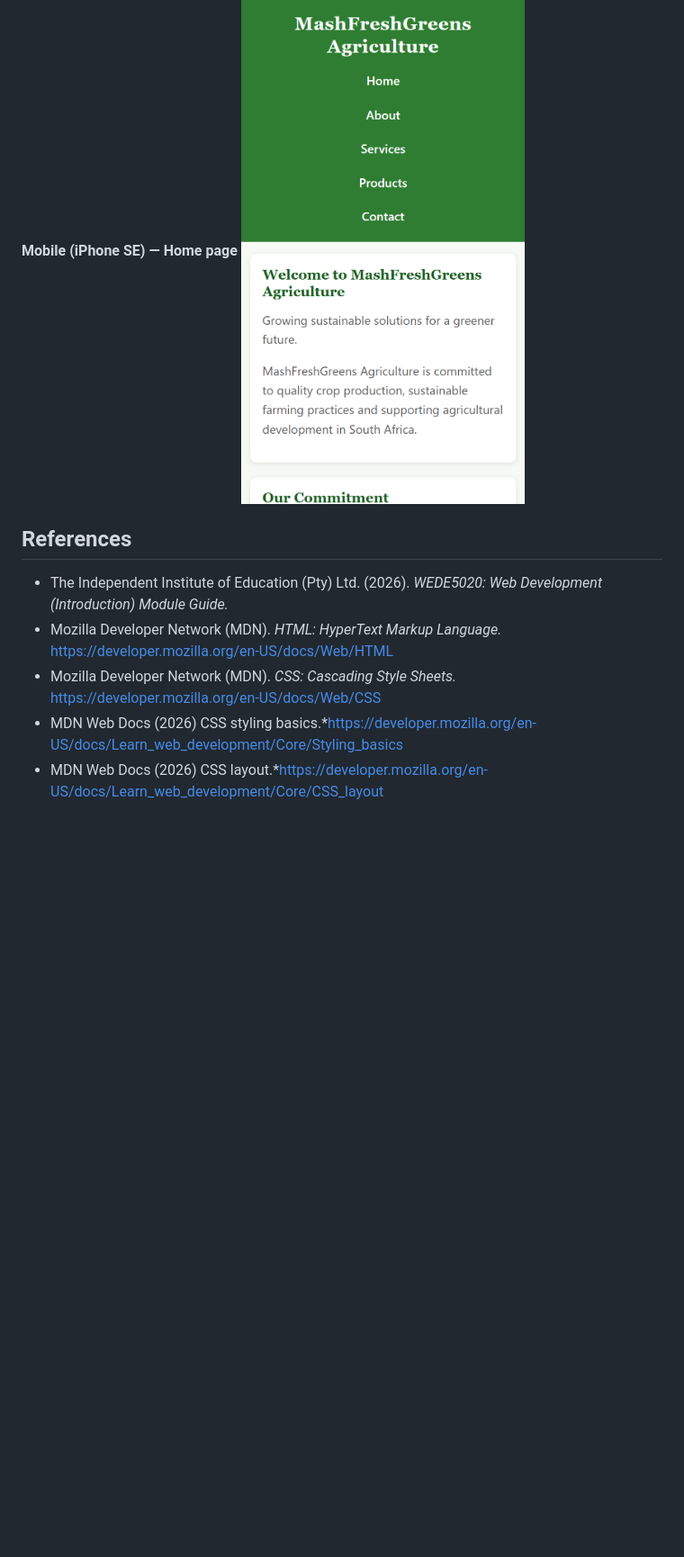
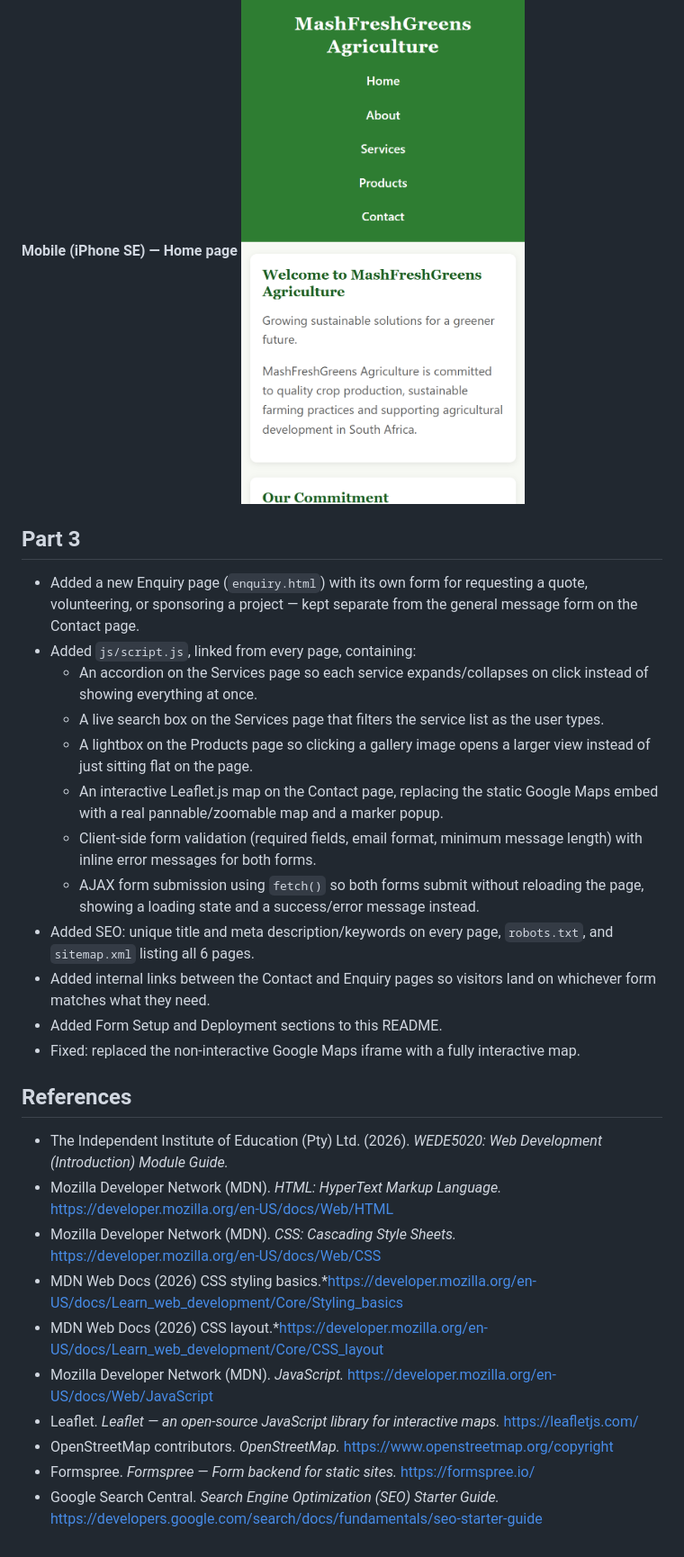
Before and after one commit to emmisstos44-boop/MashFreshGreens-Agriculture-Website, a Markdown page: README.md, the part around one of its changes. Shown at 90% size. Drawn GitHub-style; blank space fills up the shorter version.

Commit message:
Update README with part 3 changelog, form setup, deployment and references

```diff
--- a/README.md
+++ b/README.md
@@ -219,6 +283,34 @@ All the changes made to this project are documented below based on the feedback
 **Mobile (iPhone SE) — Home page**
 ![Mobile home page](screenshots/mobile-iphonese-home.png)
 
+## Part 3
+
+- Added a new Enquiry page (`enquiry.html`) with its own form for
+  requesting a quote, volunteering, or sponsoring a project — kept
+  separate from the general message form on the Contact page.
+- Added `js/script.js`, linked from every page, containing:
+  - An accordion on the Services page so each service expands/collapses
+    on click instead of showing everything at once.
+  - A live search box on the Services page that filters the service list
+    as the user types.
+  - A lightbox on the Products page so clicking a gallery image opens a
+    larger view instead of just sitting flat on the page.
+  - An interactive Leaflet.js map on the Contact page, replacing the
+    static Google Maps embed with a real pannable/zoomable map and a
+    marker popup.
+  - Client-side form validation (required fields, email format, minimum
+    message length) with inline error messages for both forms.
+  - AJAX form submission using `fetch()` so both forms submit without
+    reloading the page, showing a loading state and a success/error
+    message instead.
+- Added SEO: unique title and meta description/keywords on every page,
+  `robots.txt`, and `sitemap.xml` listing all 6 pages.
+- Added internal links between the Contact and Enquiry pages so visitors
+  land on whichever form matches what they need.
+- Added Form Setup and Deployment sections to this README.
+- Fixed: replaced the non-interactive Google Maps iframe with a fully
+  interactive map.
+
 ## References
 
 - The Independent Institute of Education (Pty) Ltd. (2026). *WEDE5020: Web
@@ -229,3 +321,13 @@ All the changes made to this project are documented below based on the feedback
   https://developer.mozilla.org/en-US/docs/Web/CSS
 - MDN Web Docs (2026) CSS styling basics.*https://developer.mozilla.org/en-US/docs/Learn_web_development/Core/Styling_basics
 - MDN Web Docs (2026) CSS layout.*https://developer.mozilla.org/en-US/docs/Learn_web_development/Core/CSS_layout
+- Mozilla Developer Network (MDN). *JavaScript.*
+  https://developer.mozilla.org/en-US/docs/Web/JavaScript
+- Leaflet. *Leaflet — an open-source JavaScript library for interactive maps.*
+  https://leafletjs.com/
+- OpenStreetMap contributors. *OpenStreetMap.*
+  https://www.openstreetmap.org/copyright
+- Formspree. *Formspree — Form backend for static sites.*
+  https://formspree.io/
+- Google Search Central. *Search Engine Optimization (SEO) Starter Guide.*
+  https://developers.google.com/search/docs/fundamentals/seo-starter-guide
```
Also changed, not shown: other parts of README.md (+68 -4 lines).
